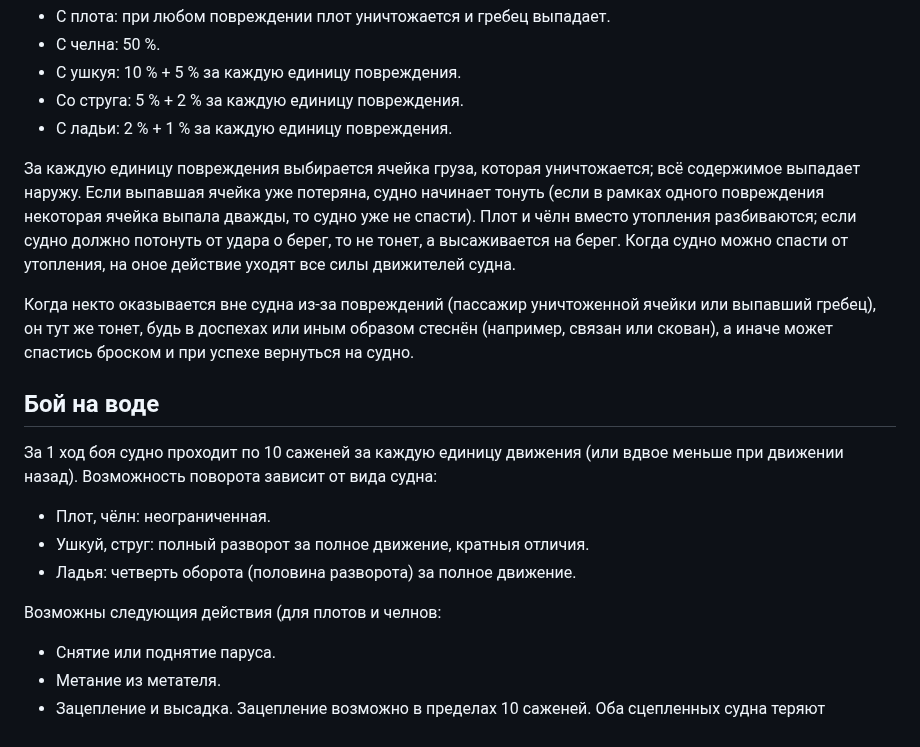
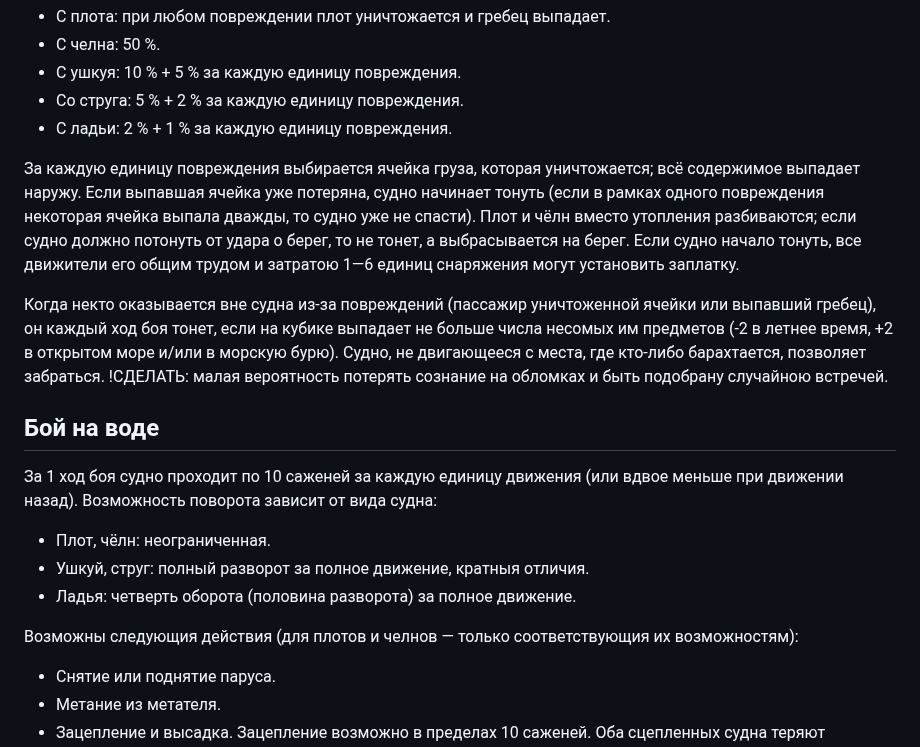
Before and after one commit to T-R-O-L-L/serdcelom, a Markdown page: 04—Суда.md, the part around one of its changes. GitHub-like rendering.

```diff
--- a/04—Суда.md
+++ b/04—Суда.md
@@ -79,9 +84,9 @@
 * Со струга: 5 % + 2 % за каждую единицу повреждения.
 * С ладьи: 2 % + 1 % за каждую единицу повреждения.
 
-За каждую единицу повреждения выбирается ячейка груза, которая уничтожается; всё содержимое выпадает наружу. Если выпавшая ячейка уже потеряна, судно начинает тонуть (если в рамках одного повреждения некоторая ячейка выпала дважды, то судно уже не спасти). Плот и чёлн вместо утопления разбиваются; если судно должно потонуть от удара о берег, то не тонет, а высаживается на берег. Когда судно можно спасти от утопления, на оное действие уходят все силы движителей судна.
+За каждую единицу повреждения выбирается ячейка груза, которая уничтожается; всё содержимое выпадает наружу. Если выпавшая ячейка уже потеряна, судно начинает тонуть (если в рамках одного повреждения некоторая ячейка выпала дважды, то судно уже не спасти). Плот и чёлн вместо утопления разбиваются; если судно должно потонуть от удара о берег, то не тонет, а выбрасывается на берег. Если судно начало тонуть, все движители его общим трудом и затратою 1—6 единиц снаряжения могут установить заплатку.
 
-Когда некто оказывается вне судна из-за повреждений (пассажир уничтоженной ячейки или выпавший гребец), он тут же тонет, будь в доспехах или иным образом стеснён (например, связан или скован), а иначе может спастись броском и при успехе вернуться на судно.
+Когда некто оказывается вне судна из-за повреждений (пассажир уничтоженной ячейки или выпавший гребец), он каждый ход боя тонет, если на кубике выпадает не больше числа несомых им предметов (-2 в летнее время, +2 в открытом море и/или в морскую бурю). Судно, не двигающееся с места, где кто-либо барахтается, позволяет забраться. !СДЕЛАТЬ: малая вероятность потерять сознание на обломках и быть подобрану случайною встречей.
 
 ## Бой на воде
 
@@ -90,7 +95,7 @@
 * Ушкуй, струг: полный разворот за полное движение, кратныя отличия.
 * Ладья: четверть оборота (половина разворота) за полное движение.
 
-Возможны следующия действия (для плотов и челнов:
+Возможны следующия действия (для плотов и челнов — только соответствующия их возможностям):
 * Снятие или поднятие паруса.
 * Метание из метателя.
 * Зацепление и высадка. Зацепление возможно в пределах 10 саженей. Оба сцепленных судна теряют способность к движению. Если противник сопротивляется зацеплению, вероятность успеха составляет 2 из 6 против такого же судна, 1 из 6 струга против ладьи и ушкуя против струга, 0 из 6 ушкуя против ладьи, 4 из 6 ладьи против струга и струга против ушкуя, 6 из 6 ладьи против ушкуя.
```
Also changed, not shown: other parts of 04—Суда.md (+14 -9 lines).
